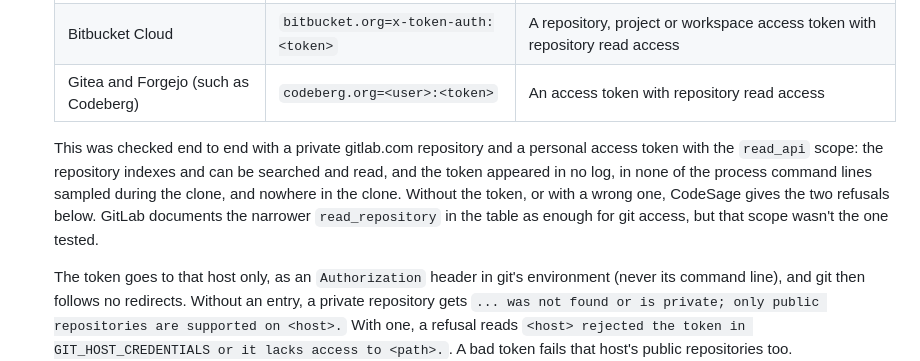
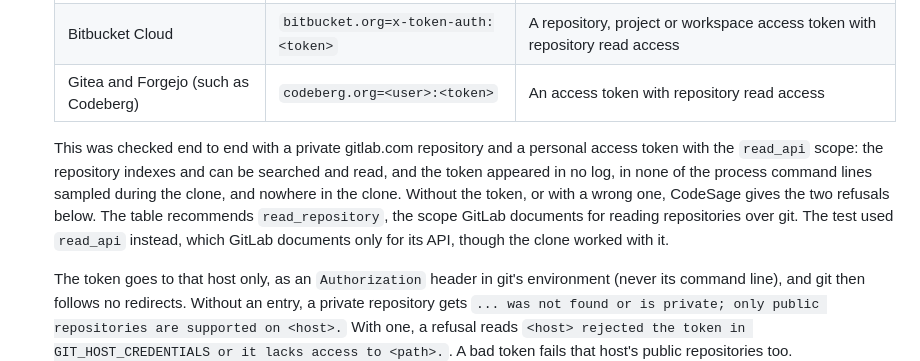
Before and after one commit to ntanwir10/codesage-algolia-challenge, a Markdown page: README.md, the part around the change. GitHub-like rendering.

Commit message:
Docs: say which GitLab scope is documented for git and which was tested
GitLab's scopes table documents read_repository for pull over Git-over-HTTP
and read_api for its API only. The tested token was read_api, and the clone
worked with it, so the docs say both instead of the muddled 'GitLab documents
the narrower read_repository in the table'.

Co-Authored-By: Claude <noreply@anthropic.com>

```diff
--- a/README.md
+++ b/README.md
@@ -315,7 +315,7 @@ Paste `https://gitlab.com/group/project` into the Home page form, or ask your as
   | Bitbucket Cloud | `bitbucket.org=x-token-auth:<token>` | A repository, project or workspace access token with repository read access |
   | Gitea and Forgejo (such as Codeberg) | `codeberg.org=<user>:<token>` | An access token with repository read access |
 
-  This was checked end to end with a private gitlab.com repository and a personal access token with the `read_api` scope: the repository indexes and can be searched and read, and the token appeared in no log, in none of the process command lines sampled during the clone, and nowhere in the clone. Without the token, or with a wrong one, CodeSage gives the two refusals below. GitLab documents the narrower `read_repository` in the table as enough for git access, but that scope wasn't the one tested.
+  This was checked end to end with a private gitlab.com repository and a personal access token with the `read_api` scope: the repository indexes and can be searched and read, and the token appeared in no log, in none of the process command lines sampled during the clone, and nowhere in the clone. Without the token, or with a wrong one, CodeSage gives the two refusals below. The table recommends `read_repository`, the scope GitLab documents for reading repositories over git. The test used `read_api` instead, which GitLab documents only for its API, though the clone worked with it.
 
   The token goes to that host only, as an `Authorization` header in git's environment (never its command line), and git then follows no redirects. Without an entry, a private repository gets `... was not found or is private; only public repositories are supported on <host>.` With one, a refusal reads `<host> rejected the token in GIT_HOST_CREDENTIALS or it lacks access to <path>.`. A bad token fails that host's public repositories too.
 - **Rejected URLs.** Ports, credentials, `localhost`, private IP addresses, and host names that resolve to one. git then connects to the address that was checked.
```
